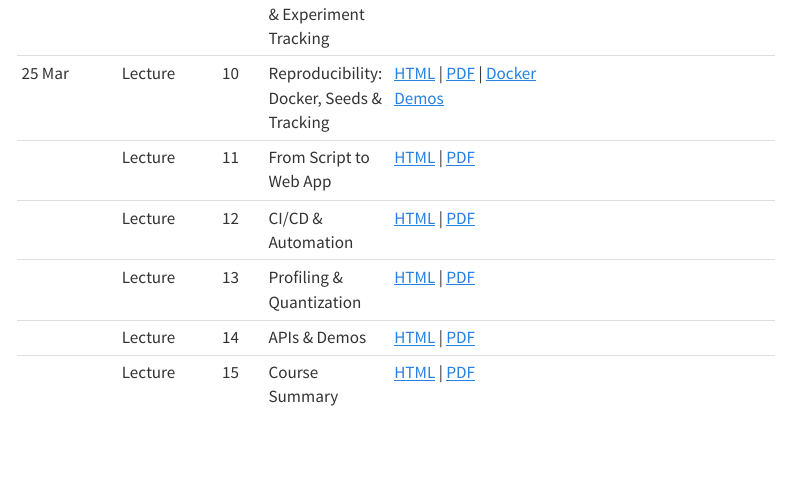
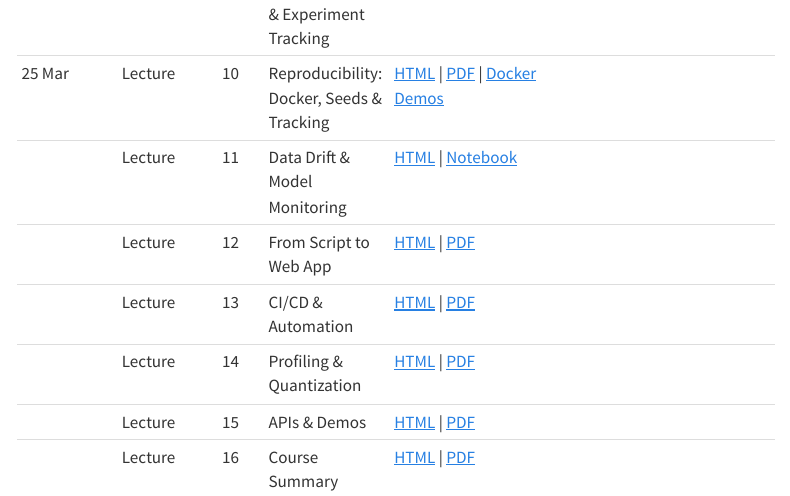
Before and after one commit to nipunbatra/stt-ai-26, a Quarto document (lectures.qmd): the page in a window 1100 px wide, from 1190 px down. Rendered offline with R 4.5, knitr and Pandoc in place of Quarto, with nearby package versions; menus at the side of the page are left out.

Commit message:
Add Lecture 11: Data Drift & Model Monitoring, renumber subsequent lectures
Co-Authored-By: Claude Opus 4.6 (1M context) <noreply@anthropic.com>

```diff
--- a/lectures.qmd
+++ b/lectures.qmd
@@ -27,8 +27,9 @@ title: "Lectures & Labs"
 | 11 Mar | Lecture | 8 | Model Evaluation: Cross-Validation, Bias-Variance | [HTML](https://nipunbatra.github.io/stt-ai-teaching/html/week07-model-development-lecture.html) \| [PDF](https://nipunbatra.github.io/stt-ai-teaching/pdf/week07-model-development-lecture.pdf) | |
 | 18 Mar | Lecture | 9 | Tuning, AutoML & Experiment Tracking | [HTML](https://nipunbatra.github.io/stt-ai-teaching/html/week08-tuning-tracking-lecture.html) \| [PDF](https://nipunbatra.github.io/stt-ai-teaching/pdf/week08-tuning-tracking-lecture.pdf) | |
 | 25 Mar | Lecture | 10 | Reproducibility: Docker, Seeds & Tracking | [HTML](https://nipunbatra.github.io/stt-ai-teaching/html/week09-reproducibility-lecture.html) \| [PDF](https://nipunbatra.github.io/stt-ai-teaching/pdf/week09-reproducibility-lecture.pdf) \| [Docker Demos](https://github.com/nipunbatra/docker-ml-demos) | |
-| | Lecture | 11 | From Script to Web App | [HTML](https://nipunbatra.github.io/stt-ai-teaching/html/week10-web-apps-lecture.html) \| [PDF](https://nipunbatra.github.io/stt-ai-teaching/pdf/week10-web-apps-lecture.pdf) | |
-| | Lecture | 12 | CI/CD & Automation | [HTML](https://nipunbatra.github.io/stt-ai-teaching/html/week11-cicd-lecture.html) \| [PDF](https://nipunbatra.github.io/stt-ai-teaching/pdf/week11-cicd-lecture.pdf) | |
-| | Lecture | 13 | Profiling & Quantization | [HTML](https://nipunbatra.github.io/stt-ai-teaching/html/week11-profiling-quantization-lecture.html) \| [PDF](https://nipunbatra.github.io/stt-ai-teaching/pdf/week11-profiling-quantization-lecture.pdf) | |
-| | Lecture | 14 | APIs & Demos | [HTML](https://nipunbatra.github.io/stt-ai-teaching/html/week12-apis-lecture.html) \| [PDF](https://nipunbatra.github.io/stt-ai-teaching/pdf/week12-apis-lecture.pdf) | |
-| | Lecture | 15 | Course Summary | [HTML](https://nipunbatra.github.io/stt-ai-teaching/html/week12-course-summary-lecture.html) \| [PDF](https://nipunbatra.github.io/stt-ai-teaching/pdf/week12-course-summary-lecture.pdf) | |
+| | Lecture | 11 | Data Drift & Model Monitoring | [HTML](https://nipunbatra.github.io/stt-ai-teaching/html/week10-data-drift-lecture.html) \| [Notebook](https://nipunbatra.github.io/stt-ai-teaching/lecture-demos/week10/data_drift_notebook.html) | |
+| | Lecture | 12 | From Script to Web App | [HTML](https://nipunbatra.github.io/stt-ai-teaching/html/week10-web-apps-lecture.html) \| [PDF](https://nipunbatra.github.io/stt-ai-teaching/pdf/week10-web-apps-lecture.pdf) | |
+| | Lecture | 13 | CI/CD & Automation | [HTML](https://nipunbatra.github.io/stt-ai-teaching/html/week11-cicd-lecture.html) \| [PDF](https://nipunbatra.github.io/stt-ai-teaching/pdf/week11-cicd-lecture.pdf) | |
+| | Lecture | 14 | Profiling & Quantization | [HTML](https://nipunbatra.github.io/stt-ai-teaching/html/week11-profiling-quantization-lecture.html) \| [PDF](https://nipunbatra.github.io/stt-ai-teaching/pdf/week11-profiling-quantization-lecture.pdf) | |
+| | Lecture | 15 | APIs & Demos | [HTML](https://nipunbatra.github.io/stt-ai-teaching/html/week12-apis-lecture.html) \| [PDF](https://nipunbatra.github.io/stt-ai-teaching/pdf/week12-apis-lecture.pdf) | |
+| | Lecture | 16 | Course Summary | [HTML](https://nipunbatra.github.io/stt-ai-teaching/html/week12-course-summary-lecture.html) \| [PDF](https://nipunbatra.github.io/stt-ai-teaching/pdf/week12-course-summary-lecture.pdf) | |
```
